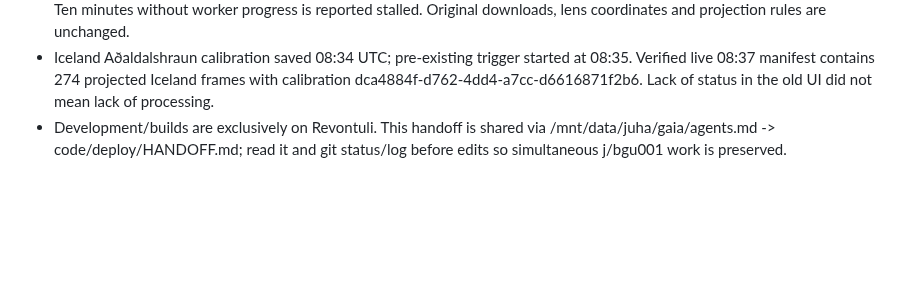
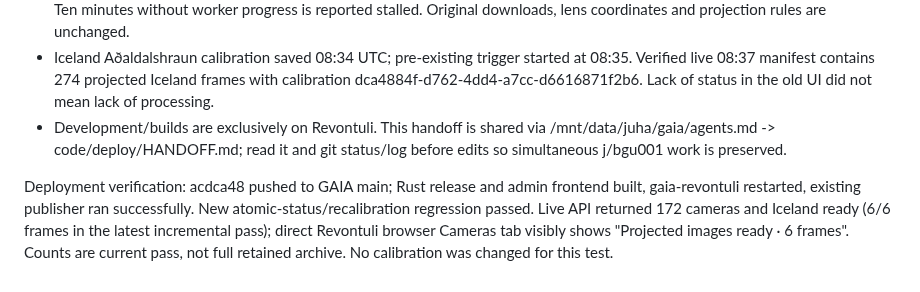
Before and after one commit to jvierine/gaia, a Markdown page: deploy/HANDOFF.md, the part around the change. Rendered like a GitHub page; blank space fills up the shorter version.

Commit message:
Record verified preprocessing status deployment for shared agents

```diff
--- a/deploy/HANDOFF.md
+++ b/deploy/HANDOFF.md
@@ -695,3 +695,5 @@ AIDA masked-image handoff is now committed in its own jvierine/widefield-star-ca
 - A snapshot older than the camera settings/calibration is reported queued; missing snapshots are queued, not fabricated ready. Ten minutes without worker progress is reported stalled. Original downloads, lens coordinates and projection rules are unchanged.
 - Iceland Aðaldalshraun calibration saved 08:34 UTC; pre-existing trigger started at 08:35. Verified live 08:37 manifest contains 274 projected Iceland frames with calibration dca4884f-d762-4dd4-a7cc-d6616871f2b6. Lack of status in the old UI did not mean lack of processing.
 - Development/builds are exclusively on Revontuli. This handoff is shared via /mnt/data/juha/gaia/agents.md -> code/deploy/HANDOFF.md; read it and git status/log before edits so simultaneous j/bgu001 work is preserved.
+
+Deployment verification: acdca48 pushed to GAIA main; Rust release and admin frontend built, gaia-revontuli restarted, existing publisher ran successfully. New atomic-status/recalibration regression passed. Live API returned 172 cameras and Iceland ready (6/6 frames in the latest incremental pass); direct Revontuli browser Cameras tab visibly shows "Projected images ready · 6 frames". Counts are current pass, not full retained archive. No calibration was changed for this test.
```
